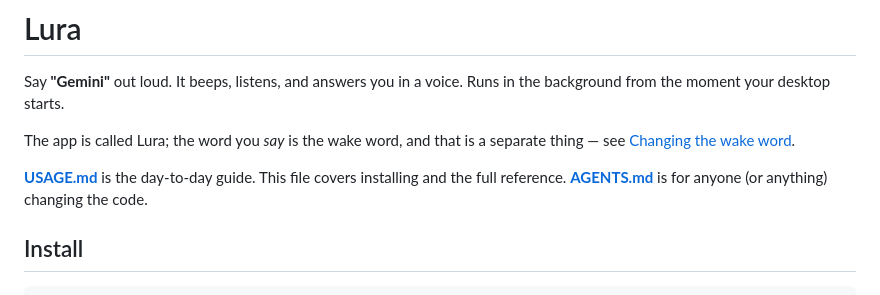
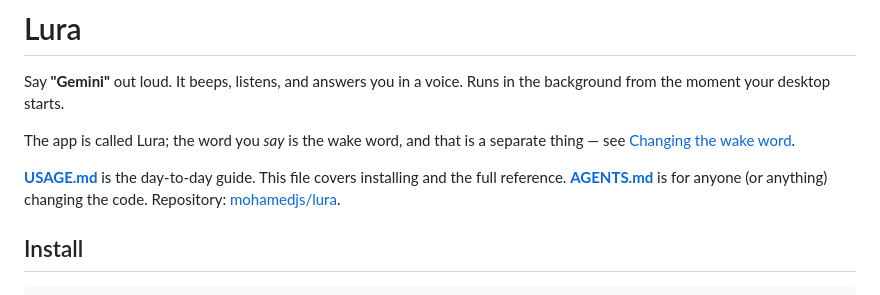
Before and after one commit to mohamedjs/lura, a Markdown page: README.md, the part around the change. Rendered like a GitHub page.

Commit message:
Update README with repository link via GitHub MCP

```diff
--- a/README.md
+++ b/README.md
@@ -8,7 +8,7 @@ separate thing — see [Changing the wake word](#changing-the-wake-word).
 
 **[USAGE.md](USAGE.md)** is the day-to-day guide. This file covers installing
 and the full reference. **[AGENTS.md](AGENTS.md)** is for anyone (or anything)
-changing the code.
+changing the code. Repository: [mohamedjs/lura](https://github.com/mohamedjs/lura).
 
 ## Install
 
```
